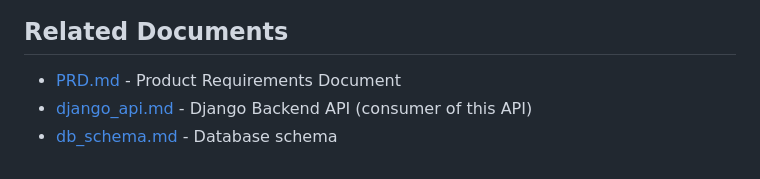
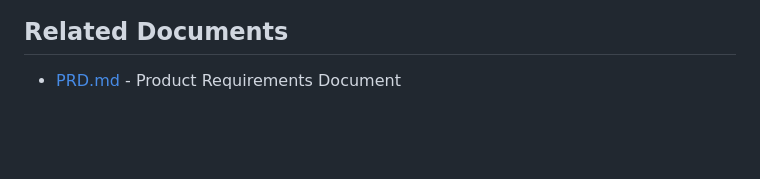
Before and after one commit to vvojtas/teacher_assist, a Markdown page: docs/ai_api.md, the part around the change. Drawn GitHub-style; blank space fills up the shorter version.

Commit message:
Update related documents section in ai_api.md
Removed references to django_api.md and db_schema.md from related documents.

```diff
--- a/docs/ai_api.md
+++ b/docs/ai_api.md
@@ -223,5 +223,3 @@ All error responses follow this structure:
 ## Related Documents
 
 - [PRD.md](PRD.md) - Product Requirements Document
-- [django_api.md](django_api.md) - Django Backend API (consumer of this API)
-- [db_schema.md](db_schema.md) - Database schema
```
